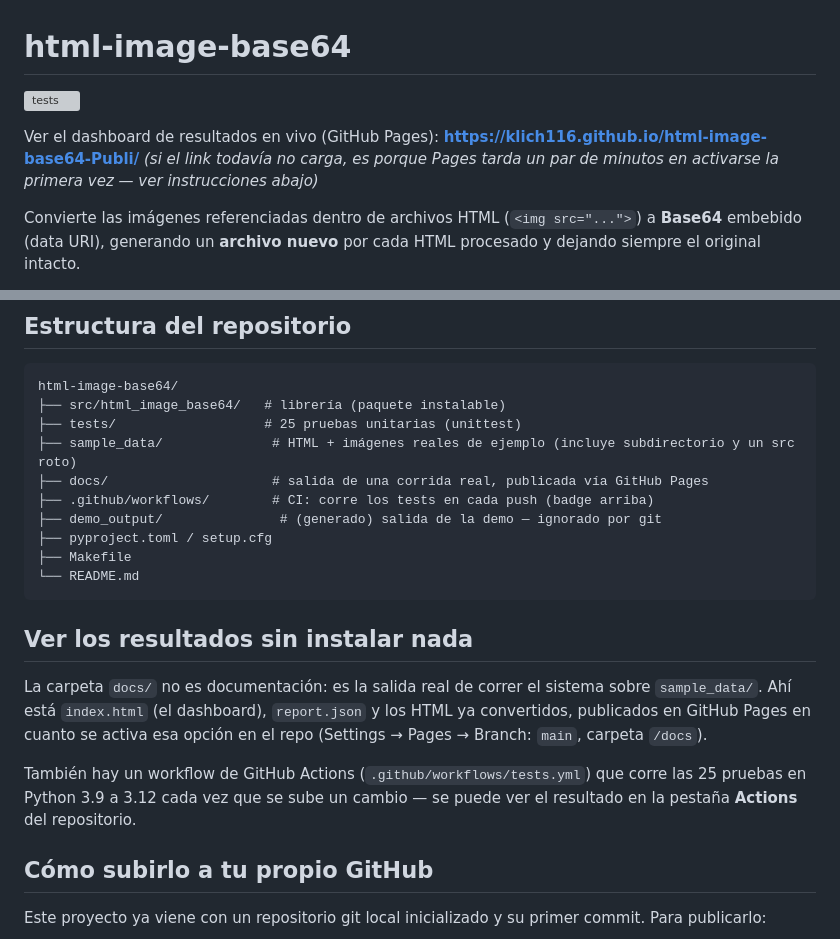
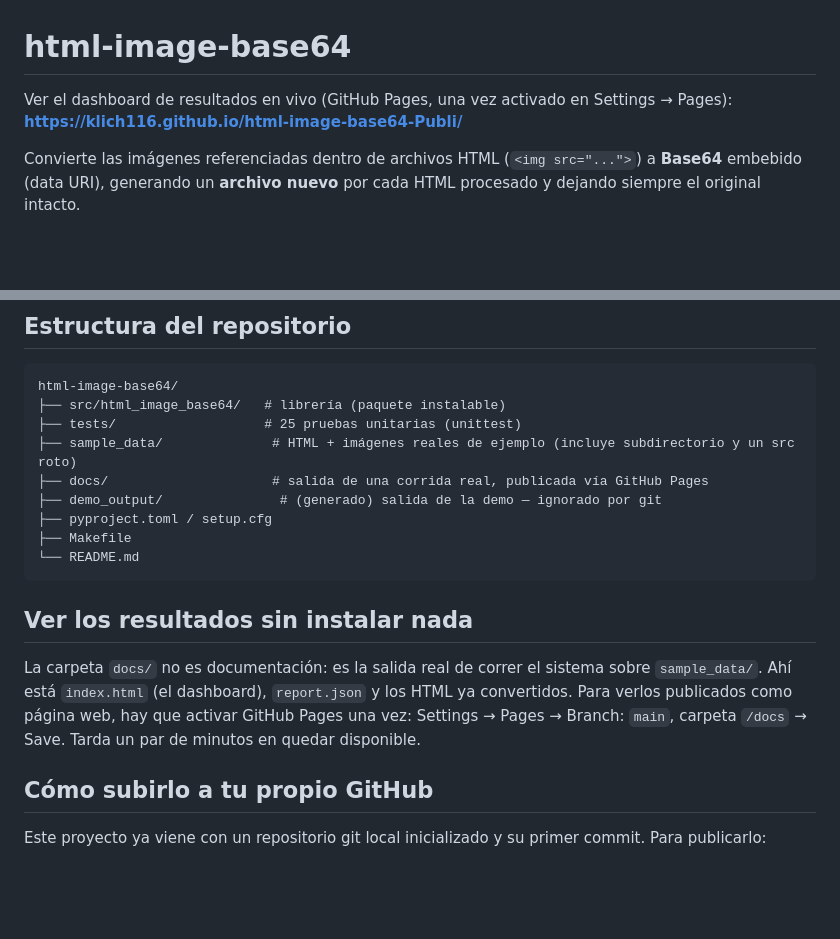
Before and after one commit to klich116/html-image-base64-Publi, a Markdown page: README.md, 2 parts joined by grey strips. GitHub-like rendering; blank space fills up the shorter version; grey boxes are pictures that could not be loaded.

Commit message:
docs: ajusto README, ya sin badge de CI porque el token no tenía permiso 'workflow'

```diff
--- a/README.md
+++ b/README.md
@@ -1,9 +1,6 @@
 # html-image-base64
 
-[![tests](https://github.com/klich116/html-image-base64-Publi/actions/workflows/tests.yml/badge.svg)](https://github.com/klich116/html-image-base64-Publi/actions/workflows/tests.yml)
-
-Ver el dashboard de resultados en vivo (GitHub Pages): **https://klich116.github.io/html-image-base64-Publi/**
-*(si el link todavía no carga, es porque Pages tarda un par de minutos en activarse la primera vez — ver instrucciones abajo)*
+Ver el dashboard de resultados en vivo (GitHub Pages, una vez activado en Settings → Pages): **https://klich116.github.io/html-image-base64-Publi/**
 
 Convierte las imágenes referenciadas dentro de archivos HTML (`<img src="...">`) a **Base64** embebido (data URI), generando un **archivo nuevo** por cada HTML procesado y dejando siempre el original intacto.
 
@@ -93,7 +90,6 @@ html-image-base64/
 ├── tests/                   # 25 pruebas unitarias (unittest)
 ├── sample_data/              # HTML + imágenes reales de ejemplo (incluye subdirectorio y un src roto)
 ├── docs/                     # salida de una corrida real, publicada vía GitHub Pages
-├── .github/workflows/        # CI: corre los tests en cada push (badge arriba)
 ├── demo_output/               # (generado) salida de la demo — ignorado por git
 ├── pyproject.toml / setup.cfg
 ├── Makefile
@@ -102,9 +98,7 @@ html-image-base64/
 
 ## Ver los resultados sin instalar nada
 
-La carpeta `docs/` no es documentación: es la salida real de correr el sistema sobre `sample_data/`. Ahí está `index.html` (el dashboard), `report.json` y los HTML ya convertidos, publicados en GitHub Pages en cuanto se activa esa opción en el repo (Settings → Pages → Branch: `main`, carpeta `/docs`).
-
-También hay un workflow de GitHub Actions (`.github/workflows/tests.yml`) que corre las 25 pruebas en Python 3.9 a 3.12 cada vez que se sube un cambio — se puede ver el resultado en la pestaña **Actions** del repositorio.
+La carpeta `docs/` no es documentación: es la salida real de correr el sistema sobre `sample_data/`. Ahí está `index.html` (el dashboard), `report.json` y los HTML ya convertidos. Para verlos publicados como página web, hay que activar GitHub Pages una vez: Settings → Pages → Branch: `main`, carpeta `/docs` → Save. Tarda un par de minutos en quedar disponible.
 
 ## Cómo subirlo a tu propio GitHub
 
```
